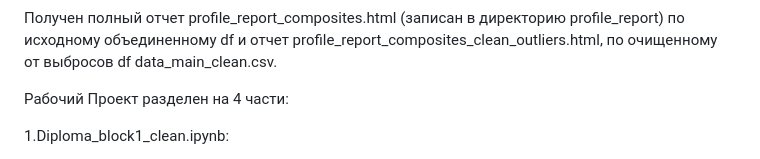
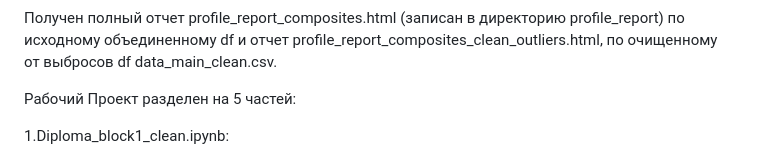
Before and after one commit to Grain1963/MHTS_Diploma, a Markdown page: README.md, the part around the change. Drawn GitHub-style.

```diff
--- a/README.md
+++ b/README.md
@@ -21,7 +21,7 @@
 
 Получен полный отчет profile_report_composites.html (записан в директорию profile_report) по исходному объединенному df   и отчет profile_report_composites_clean_outliers.html,   по очищенному от выбросов df data_main_clean.csv.
 
-Рабочий Проект разделен на 4 части:
+Рабочий Проект разделен на 5 частей:
 
 1.Diploma_block1_clean.ipynb:
 - Проведено объединение двух входных df в один по методу INNER.
```
